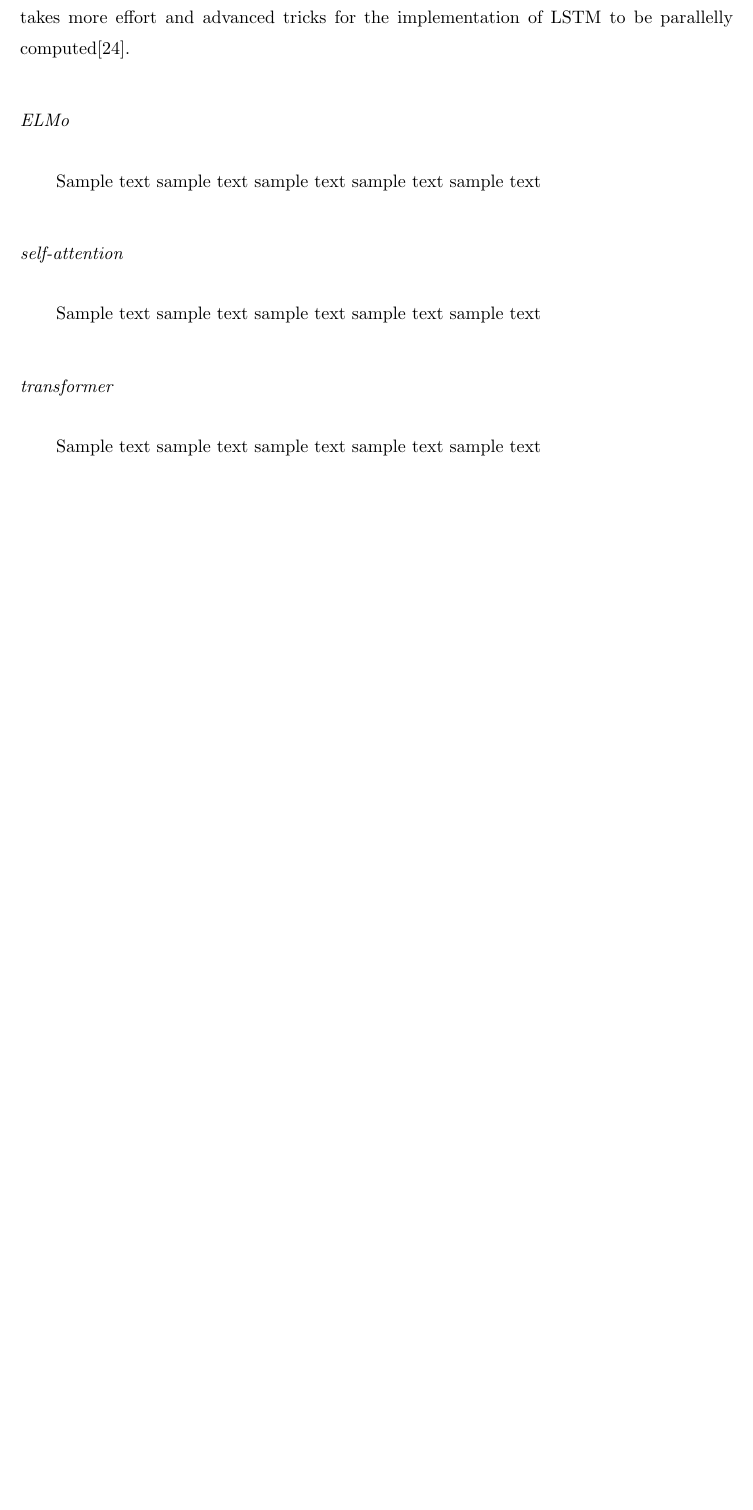
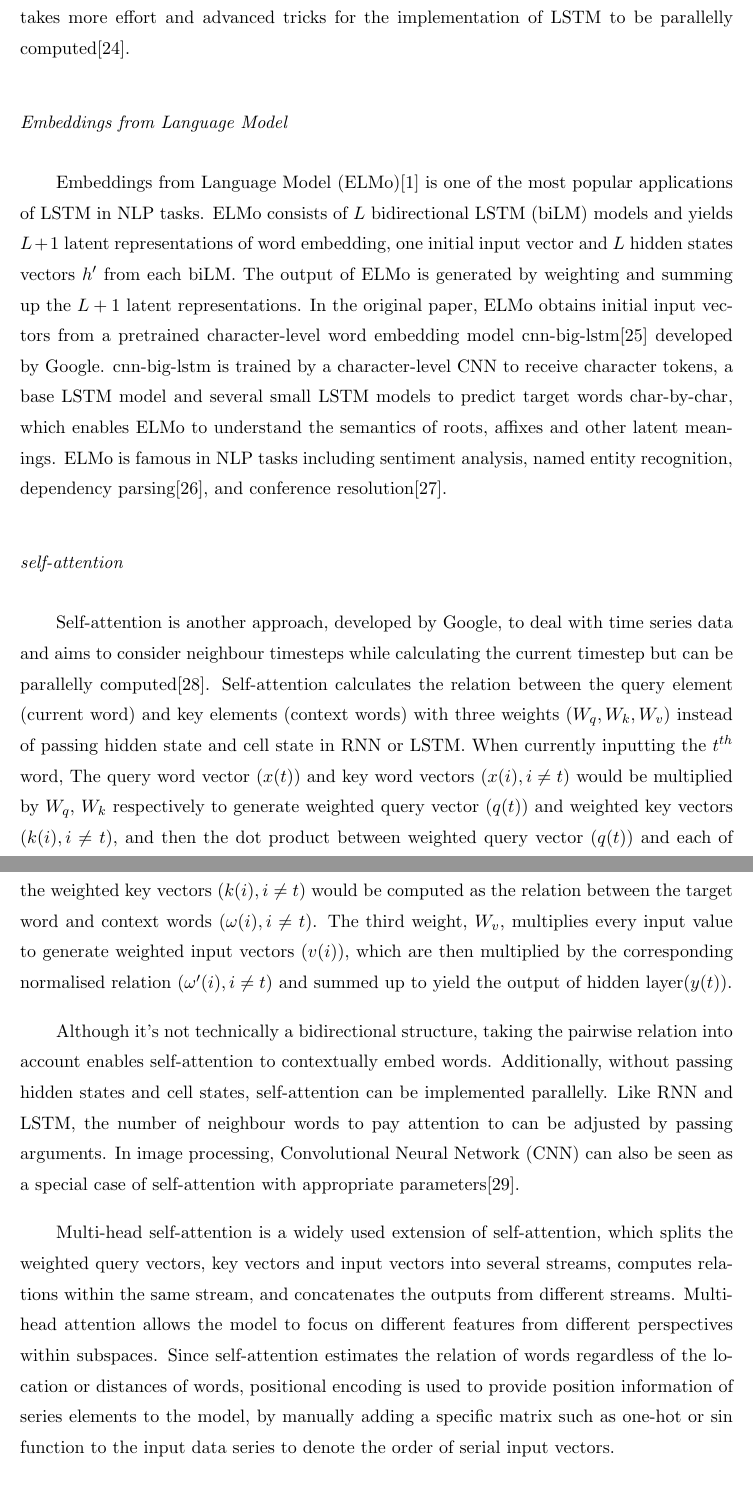
Before and after one commit to tgchen321/NLP_EmbedFintechJournal, a LaTeX thesis (5. Publications/Latex_template/uontest.tex, which reads 5. Publications/Latex_template/literature_review.tex): part of page 14 of 27 before the commit and two parts of pages 14 and 15 of 28 after it, the two joined at a grey line, cut so that both start at the same text, the shorter picture padded with empty space. Compiled offline with pdfLaTeX; a LaTeX package or settings file that is missing is left out.

Commit message:
ELMo, self-attention, trsnaformer(processing)

```diff
--- a/5. Publications/Latex_template/literature_review.tex
+++ b/5. Publications/Latex_template/literature_review.tex
@@ -82,11 +82,27 @@ LSTM is widely used in NLP\cite{wang-nyberg-2015-long}, time series analysis\cit
 Especially, LSTM excels in NLP tasks including language modeling\cite{sundermeyer2012lstm}, sentiment analysis\cite{wang2016attention} and text generation\cite{guo2018long} due to the benefit of dealing with sequence input and taking into account the information far from current word.
 However, like RNN, it takes more effort and advanced tricks for the implementation of LSTM to be parallelly computed\cite{yangyang2021research}.
 
-\subsubsection{ELMo}
-Sample text sample text sample text sample text sample text
+\subsubsection{Embeddings from Language Model}
+Embeddings from Language Model (ELMo)\cite{peters2018} is one of the most popular applications of LSTM in NLP tasks.
+ELMo consists of $L$ bidirectional LSTM (biLM) models and yields $L+1$ latent representations of word embedding, one initial input vector and $L$ hidden states vectors $h'$ from each biLM.
+The output of ELMo is generated by weighting and summing up the $L+1$ latent representations.
+In the original paper, ELMo obtains initial input vectors from a pretrained character-level word embedding model cnn-big-lstm\cite{jozefowicz2016exploring} developed by Google.
+cnn-big-lstm is trained by a character-level CNN to receive character tokens, a base LSTM model and several small LSTM models to predict target words char-by-char, which enables ELMo to understand the semantics of roots, affixes and other latent meanings.
+ELMo is famous in NLP tasks including sentiment analysis, named entity recognition, dependency parsing\cite{dozat2016deep}, and conference resolution\cite{lee2018higher}.
 
 \subsubsection{self-attention}
-Sample text sample text sample text sample text sample text
+Self-attention is another approach, developed by Google, to deal with time series data and aims to consider neighbour timesteps while calculating the current timestep but can be parallelly computed\cite{vaswani2017attention}.
+Self-attention calculates the relation between the query element (current word) and key elements (context words) with three weights ($W_q, W_k, W_v$) instead of passing hidden state and cell state in RNN or LSTM.
+When currently inputting the $t^{th}$ word, The query word vector ($x(t)$) and key word vectors ($x(i), i\neq t $) would be multiplied by $W_q$, $W_k$ respectively to generate weighted query vector ($q(t)$) and weighted key vectors ($k(i), i\neq t$), and then the dot product between weighted query vector ($q(t)$) and each of the weighted key vectors ($k(i), i\neq t$) would be computed as the relation between the target word and context words ($\omega (i), i\neq t $).
+The third weight, $W_v$, multiplies every input value to generate weighted input vectors ($v(i)$), which are then multiplied by the corresponding normalised relation ($\omega '(i), i\neq t $) and summed up to yield the output of hidden layer($y(t)$).
+
+Although it's not technically a bidirectional structure, taking the pairwise relation into account enables self-attention to contextually embed words.
+Additionally, without passing hidden states and cell states, self-attention can be implemented parallelly.
+Like RNN and LSTM, the number of neighbour words to pay attention to can be adjusted by passing arguments.
+In image processing, Convolutional Neural Network (CNN) can also be seen as a special case of self-attention with appropriate parameters\cite{cordonnier2019relationship}.
+
+Multi-head self-attention is a widely used extension of self-attention, which splits the weighted query vectors, key vectors and input vectors into several streams, computes relations within the same stream, and concatenates the outputs from different streams.
+Multi-head attention allows the model to focus on different features from different perspectives within subspaces.
+Since self-attention estimates the relation of words regardless of the location or distances of words, positional encoding is used to provide position information of series elements to the model, by manually adding a specific matrix such as one-hot or sin function to the input data series to denote the order of serial input vectors.
 
 \subsubsection{transformer}
-Sample text sample text sample text sample text sample text
```
Also changed, not shown: 5. Publications/Latex_template/uontest.bib (+36 -0 lines), 5. Publications/Latex_template/literature_review.tex (9 more changed lines).
